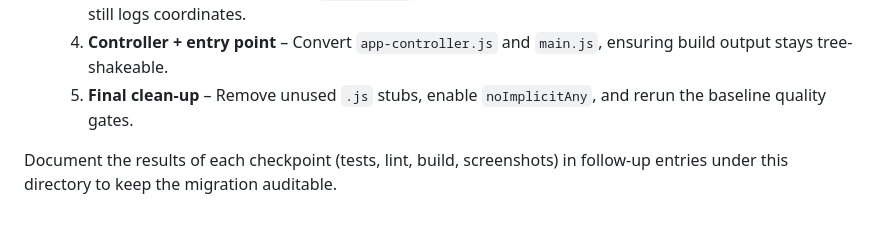
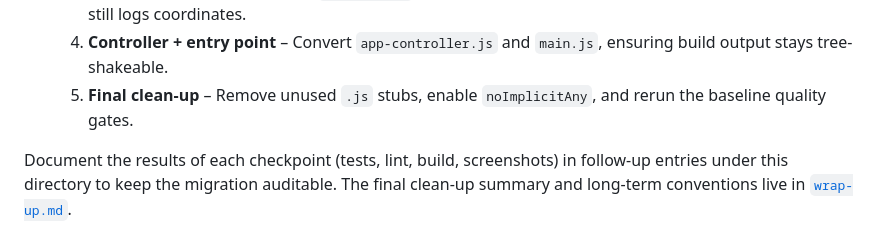
Before and after one commit to ryoma-yama/daemonxmachina-titanicscion-interactive-map, a Markdown page: docs/typescript-migration/baseline.md, the part around the change. GitHub-like rendering.

```diff
--- a/docs/typescript-migration/baseline.md
+++ b/docs/typescript-migration/baseline.md
@@ -61,4 +61,4 @@ Capture full-screen PNGs in `docs/typescript-migration/screenshots/` before the
   4. **Controller + entry point** – Convert `app-controller.js` and `main.js`, ensuring build output stays tree-shakeable.
   5. **Final clean-up** – Remove unused `.js` stubs, enable `noImplicitAny`, and rerun the baseline quality gates.
 
-Document the results of each checkpoint (tests, lint, build, screenshots) in follow-up entries under this directory to keep the migration auditable.
+Document the results of each checkpoint (tests, lint, build, screenshots) in follow-up entries under this directory to keep the migration auditable. The final clean-up summary and long-term conventions live in [`wrap-up.md`](./wrap-up.md).
```
Also changed, not shown: README.md (+19 -10 lines), docs/typescript-migration/wrap-up.md (added, +41 -0 lines).
